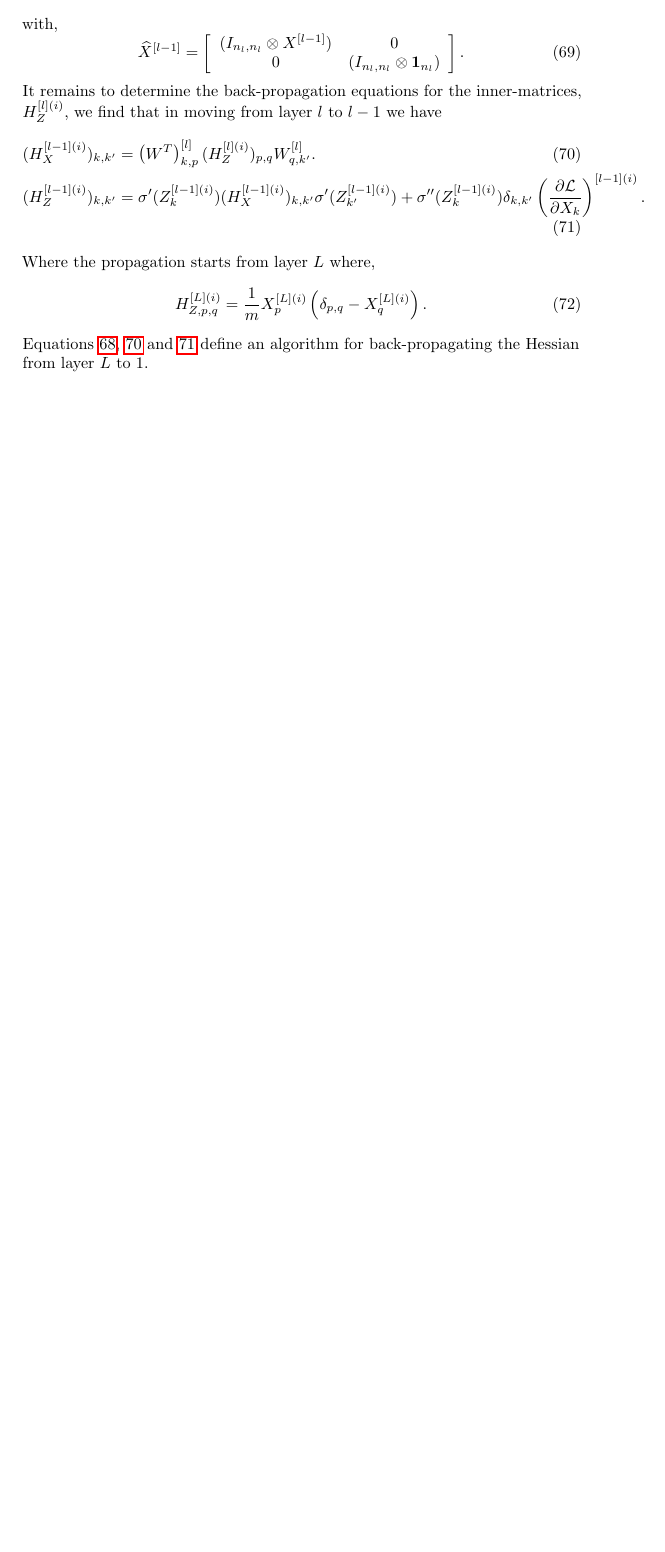
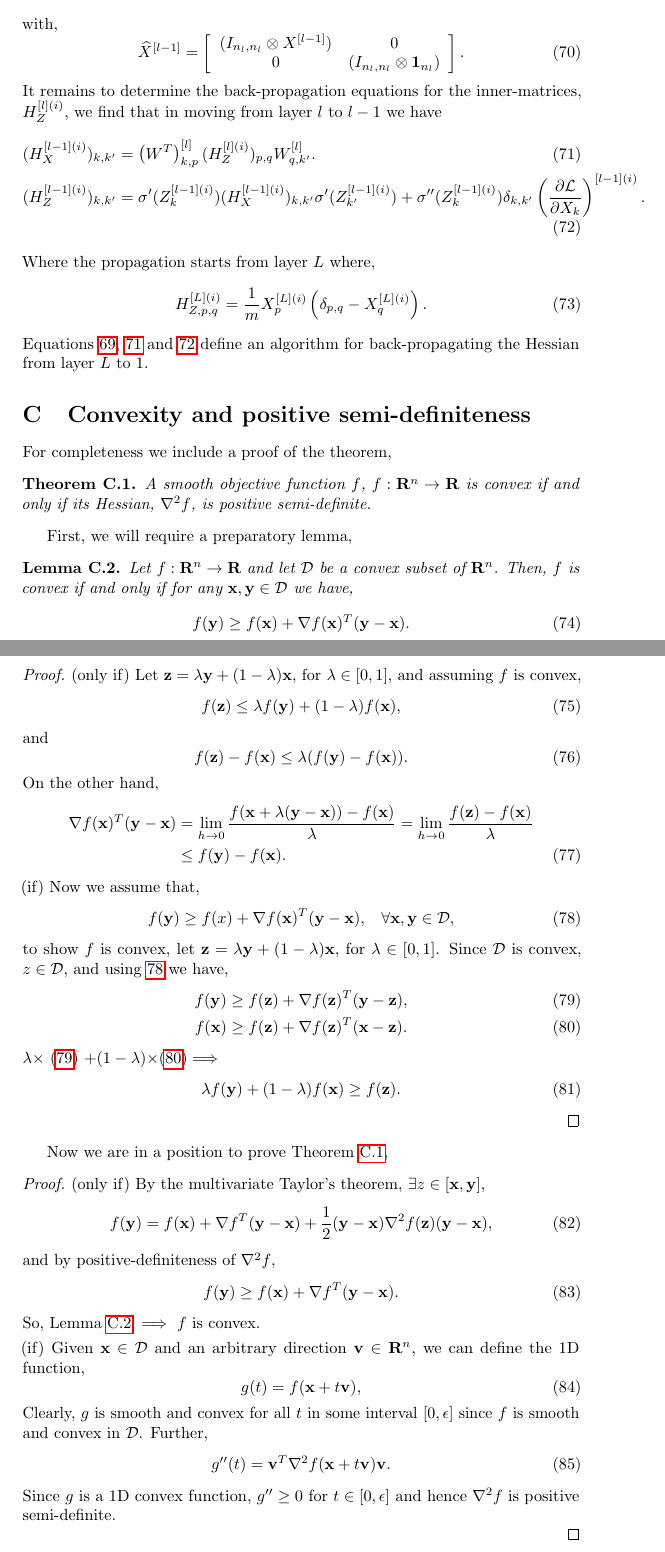
Before and after one commit to bveitch/StochOptDL, a LaTeX paper (icml2022/icml_submission_acceptdraft.tex): part of page 19 of 19 before the commit and two parts of pages 19 and 20 of 20 after it, the two joined at a grey line, cut so that both start at the same text, the shorter picture padded with empty space. Compiled offline with pdfLaTeX; a LaTeX package or settings file that is missing is left out.

Commit message:
icml_submit

```diff
--- a/icml2022/icml_submission_acceptdraft.tex
+++ b/icml2022/icml_submission_acceptdraft.tex
@@ -817,6 +820,77 @@ Where the propagation starts from layer $L$ where,
 H_{Z,p,q}^{[L](i)}=\frac{1}{m} X^{[L](i)}_p\left(\delta_{p,q}-X^{[L](i)}_q \right)\label{H_Z_initial}.
 \end{equation}
 Equations \ref{full_Hdefn}, \ref{backprop_HX} and \ref{backprop_HZ} define an algorithm for back-propagating the Hessian from layer $L$ to $1$.
+\section{Convexity and positive semi-definiteness}\label{Convexity}
+For completeness we include a proof of the theorem,
+\begin{theorem}
+\label{thm:convexity}
+A smooth objective function $f$, $f:\mathbf{R}^n \to \mathbf{R}$ is convex if and only if its Hessian, $\nabla^2 f $, is positive semi-definite.
+\end{theorem}
+First, we will require a preparatory lemma,
+\begin{lemma}
+\label{prep_lemma}
+Let $f : \mathbf{R}^n \to \mathbf{R}$ and let $\mathcal{D} $ be a convex subset of $\mathbf{R}^n$. Then, $f$ is convex if and only if for
+any $\mathbf{x}, \mathbf{y} \in \mathcal{D}$ we have,
+\begin{equation}
+f(\mathbf{y}) \ge f(\mathbf{x}) + \nabla f(\mathbf{x})^T (\mathbf{y} - \mathbf{x}).
+\end{equation}
+\end{lemma}
+\begin{proof}
+\begin{trivlist}
+\item{(only if) Let $\mathbf{z}=\lambda \mathbf{y} +(1-\lambda)\mathbf{x}$, for $\lambda \in [0,1]$, and assuming $f$ is convex,
+\begin{equation}
+f(\mathbf{z})\le \lambda f(\mathbf{y}) +(1-\lambda)f(\mathbf{x}),
+\end{equation}
+and
+\begin{equation}
+f(\mathbf{z})-f(\mathbf{x})\le \lambda (f(\mathbf{y}) -f(\mathbf{x})).
+\end{equation}
+On the other hand,
+\begin{align}
+\nabla f(\mathbf{x})^T(\mathbf{y}-\mathbf{x})&=\lim_{h \to 0} \frac{f(\mathbf{x}+\lambda(\mathbf{y}-\mathbf{x}))-f(\mathbf{x})}{\lambda}=\lim_{h \to 0} \frac{f(\mathbf{z})-f(\mathbf{x})}{\lambda}\nonumber\\
+& \le f(\mathbf{y}) -f(\mathbf{x}).
+\end{align}
+}
+\item{(if)} Now we assume that,
+\begin{equation}
+f(\mathbf{y}) \ge f(x) + \nabla f(\mathbf{x})^T (\mathbf{y} - \mathbf{x}), \hspace{0.3cm} \forall \mathbf{x}, \mathbf{y} \in \mathcal{D}, \label{grad_bound}
+\end{equation}
+to show $f$ is convex, let $\mathbf{z}=\lambda \mathbf{y}+(1-\lambda)\mathbf{x}$, for $\lambda \in [0,1]$. Since $\mathcal{D}$ is convex, $z \in \mathcal{D}$, and using \ref{grad_bound} we have,
+\begin{align}
+f(\mathbf{y}) & \ge f(\mathbf{z}) + \nabla f(\mathbf{z})^T (\mathbf{y} - \mathbf{z}), \label{y_bound_z}\\
+f(\mathbf{x}) & \ge f(\mathbf{z}) + \nabla f(\mathbf{z})^T (\mathbf{x} - \mathbf{z}). \label{x_bound_z}
+\end{align}
+$\lambda \times$ (\ref{y_bound_z}) $+ (1-\lambda)\times $(\ref{x_bound_z})$\implies$
+\begin{equation}
+\lambda f(\mathbf{y})+(1-\lambda)f(\mathbf{x}) \ge f(\mathbf{z}).
+\end{equation}
+\end{trivlist}
+\end{proof}
+Now we are in a position to prove Theorem \ref{thm:convexity},
+\begin{proof}
+\begin{trivlist}
+\item{(only if) By the multivariate Taylor's theorem, $\exists z \in [\mathbf{x},\mathbf{y}]$,
+\begin{equation}
+f(\mathbf{y})=f(\mathbf{x})+ \nabla f^{T} (\mathbf{y}-\mathbf{x})+\frac{1}{2}(\mathbf{y}-\mathbf{x}) \nabla^2 f(\mathbf{z}) (\mathbf{y}-\mathbf{x}),
+\end{equation}
+and by positive-definiteness of $\nabla^2 f$,
+\begin{equation}
+f(\mathbf{y})\ge f(\mathbf{x})+ \nabla f^{T} (\mathbf{y}-\mathbf{x}).
+\end{equation}
+So, Lemma \ref{prep_lemma} $\implies$ $f$ is convex.
+}
+\item{(if) Given $\mathbf{x} \in \mathcal{D}$ and an arbitrary direction $\mathbf{v} \in \mathbf{R}^n$, we can define the 1D function,
+\begin{equation}
+g(t)=f(\mathbf{x}+t\mathbf{v}),
+\end{equation}
+Clearly, $g$ is smooth and convex for all $t$ in some interval $[0,\epsilon]$ since $f$ is smooth and convex in $\mathcal{D}$. Further,
+\begin{equation}
+g''(t)=\mathbf{v}^T\nabla^2 f(\mathbf{x}+t\mathbf{v})\mathbf{v}.
+\end{equation}
+Since $g$ is a 1D convex function, $g''\ge 0$ for $t \in [0,\epsilon]$ and hence $\nabla^2 f$ is positive semi-definite.
+}
+\end{trivlist}
+\end{proof}
 %and the Hessian terms are,
 %\begin{align}
 %(H_W^{[l]})&=(X^{[l-1]}\otimes I)\cdot \Diag{(I \otimes H_Z^{[l]})}\cdot (X^{[l-1]}\otimes I)^{T},\\
```
Also changed, not shown: icml2022/icml_submission_acceptdraft.pdf, icml2022/icml_submission_acceptdraft.tex (25 more changed lines).
